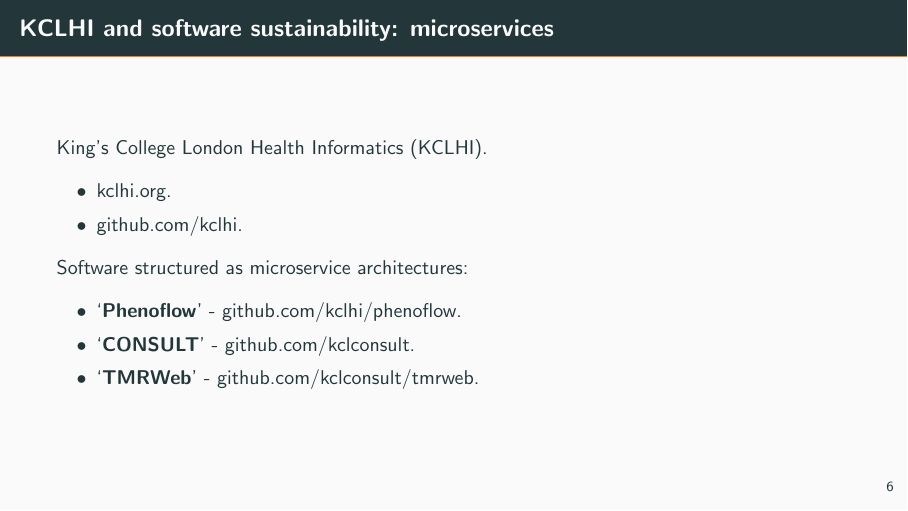
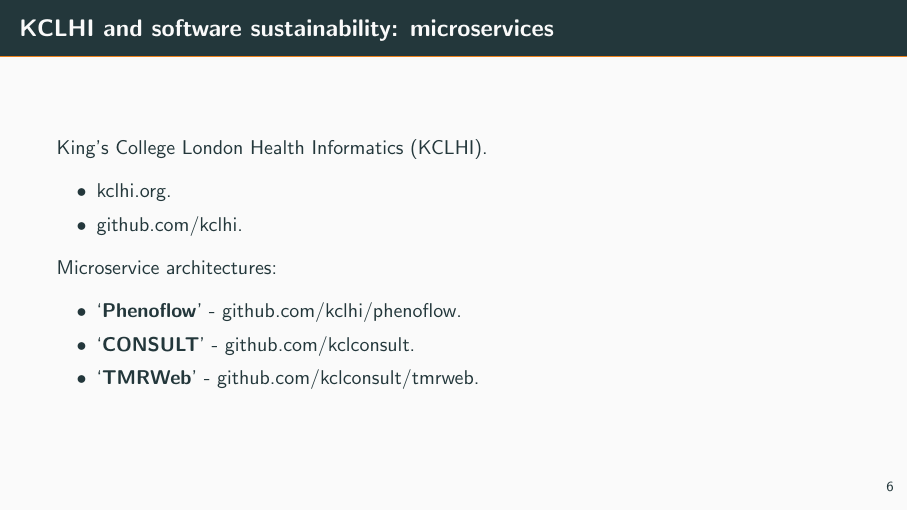
Before and after one commit to martinteaching/sustainability, LaTeX slides (workshops/kcl/workshop-slides.tex): page 6 of 6. Compiled offline with pdfLaTeX.

Commit message:
Update on Overleaf.

```diff
--- a/workshops/kcl/workshop-slides.tex
+++ b/workshops/kcl/workshop-slides.tex
@@ -168,7 +168,7 @@
 
 \end{itemize}
 
-Software structured as microservice architectures:
+Microservice architectures:
 
 \begin{itemize}
 
```
